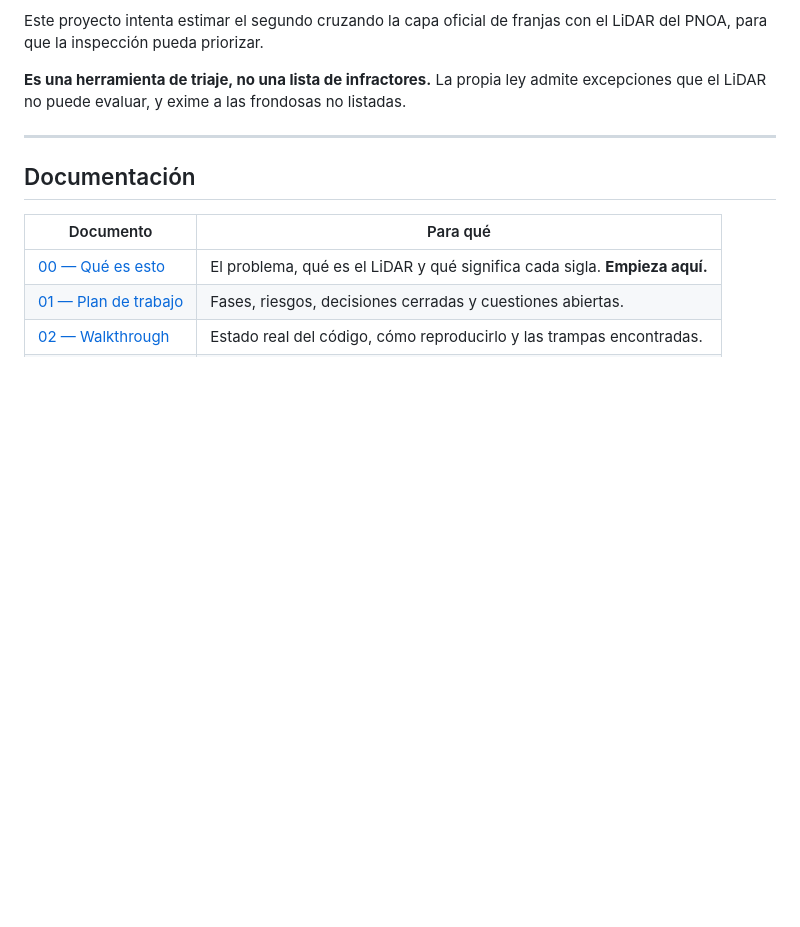
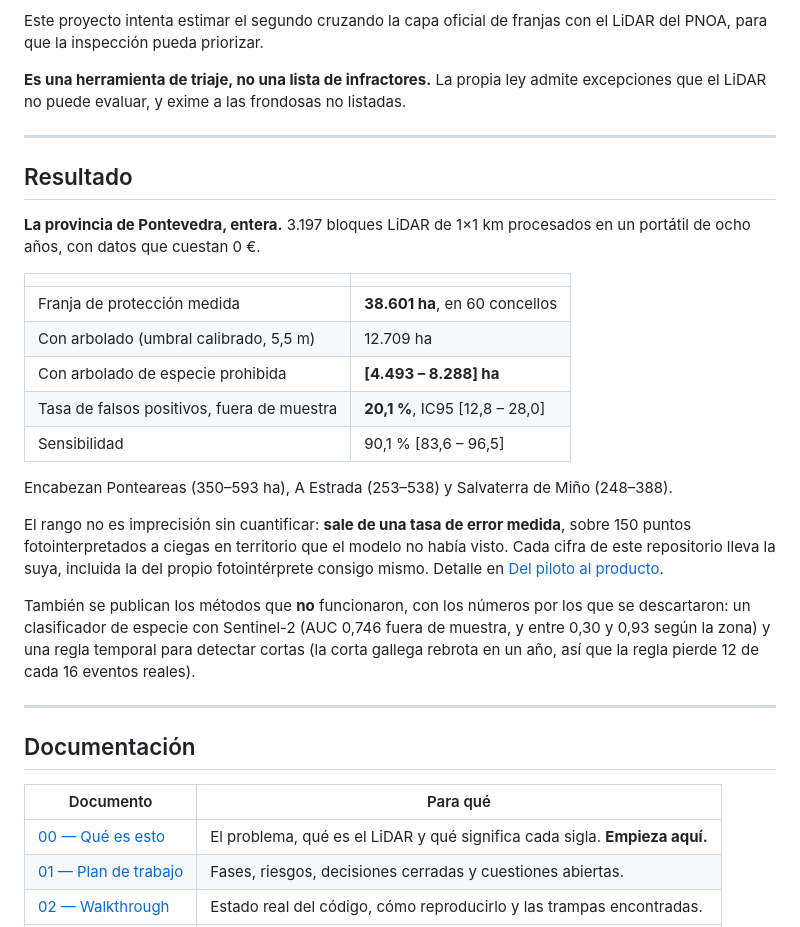
Before and after one commit to marcosberag/faixas, a Markdown page: README.md, the part around the change. GitHub-like rendering; blank space fills up the shorter version.

Commit message:
README: el resultado provincial, arriba
El README abria con «Fase 0 completada» y las 104 ha de tres bloques de prueba;
el resultado de la provincia estaba en la linea 382 de 465. Quien llega desde un
enlace leia primero el experimento y no el trabajo.

Co-Authored-By: Claude Opus 5 <noreply@anthropic.com>

```diff
--- a/README.md
+++ b/README.md
@@ -14,6 +14,33 @@ LiDAR del PNOA, para que la inspección pueda priorizar.
 
 **Es una herramienta de triaje, no una lista de infractores.** La propia ley admite
 excepciones que el LiDAR no puede evaluar, y exime a las frondosas no listadas.
+
+---
+
+## Resultado
+
+**La provincia de Pontevedra, entera.** 3.197 bloques LiDAR de 1×1 km procesados en un
+portátil de ocho años, con datos que cuestan 0 €.
+
+| | |
+|---|---|
+| Franja de protección medida | **38.601 ha**, en 60 concellos |
+| Con arbolado (umbral calibrado, 5,5 m) | 12.709 ha |
+| Con arbolado de especie prohibida | **[4.493 – 8.288] ha** |
+| Tasa de falsos positivos, fuera de muestra | **20,1 %**, IC95 [12,8 – 28,0] |
+| Sensibilidad | 90,1 % [83,6 – 96,5] |
+
+Encabezan Ponteareas (350–593 ha), A Estrada (253–538) y Salvaterra de Miño (248–388).
+
+El rango no es imprecisión sin cuantificar: **sale de una tasa de error medida**, sobre
+150 puntos fotointerpretados a ciegas en territorio que el modelo no había visto. Cada
+cifra de este repositorio lleva la suya, incluida la del propio fotointérprete consigo
+mismo. Detalle en [Del piloto al producto](#del-piloto-al-producto-fase-7).
+
+También se publican los métodos que **no** funcionaron, con los números por los que se
+descartaron: un clasificador de especie con Sentinel-2 (AUC 0,746 fuera de muestra, y
+entre 0,30 y 0,93 según la zona) y una regla temporal para detectar cortas (la corta
+gallega rebrota en un año, así que la regla pierde 12 de cada 16 eventos reales).
 
 ---
 
```
